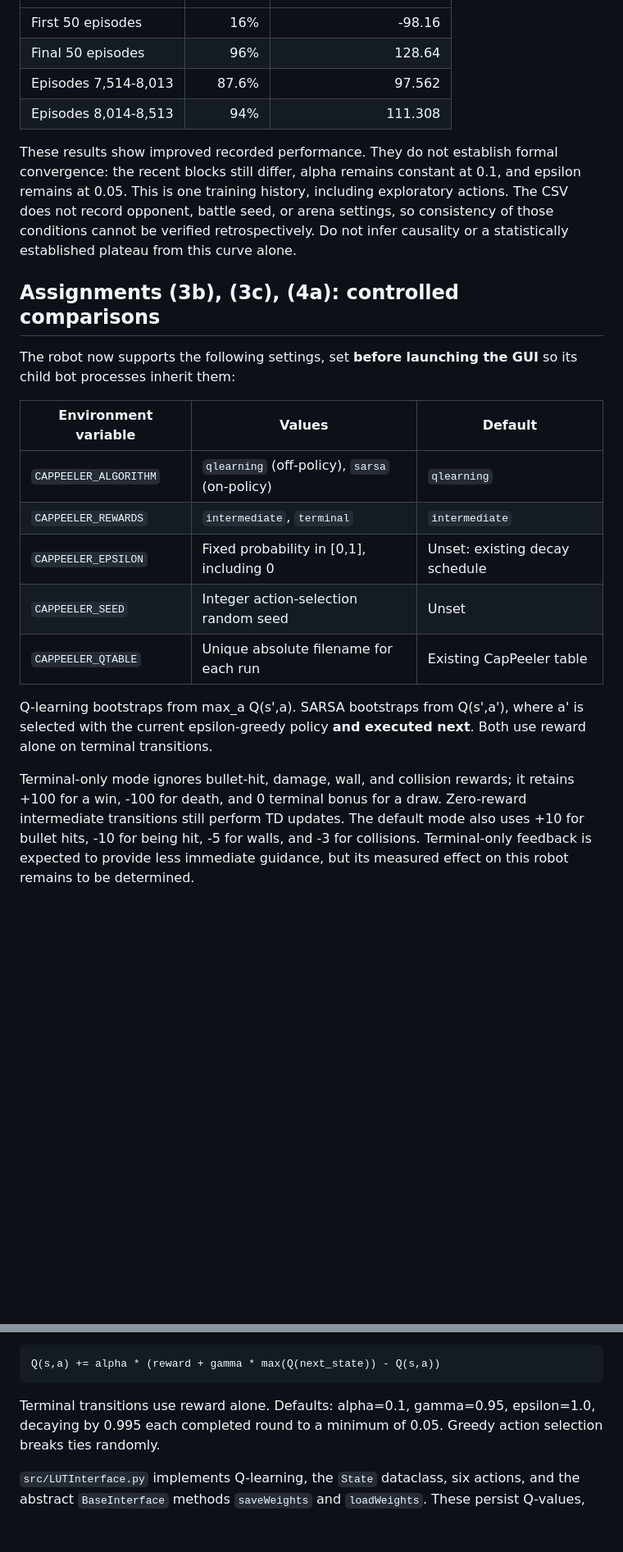
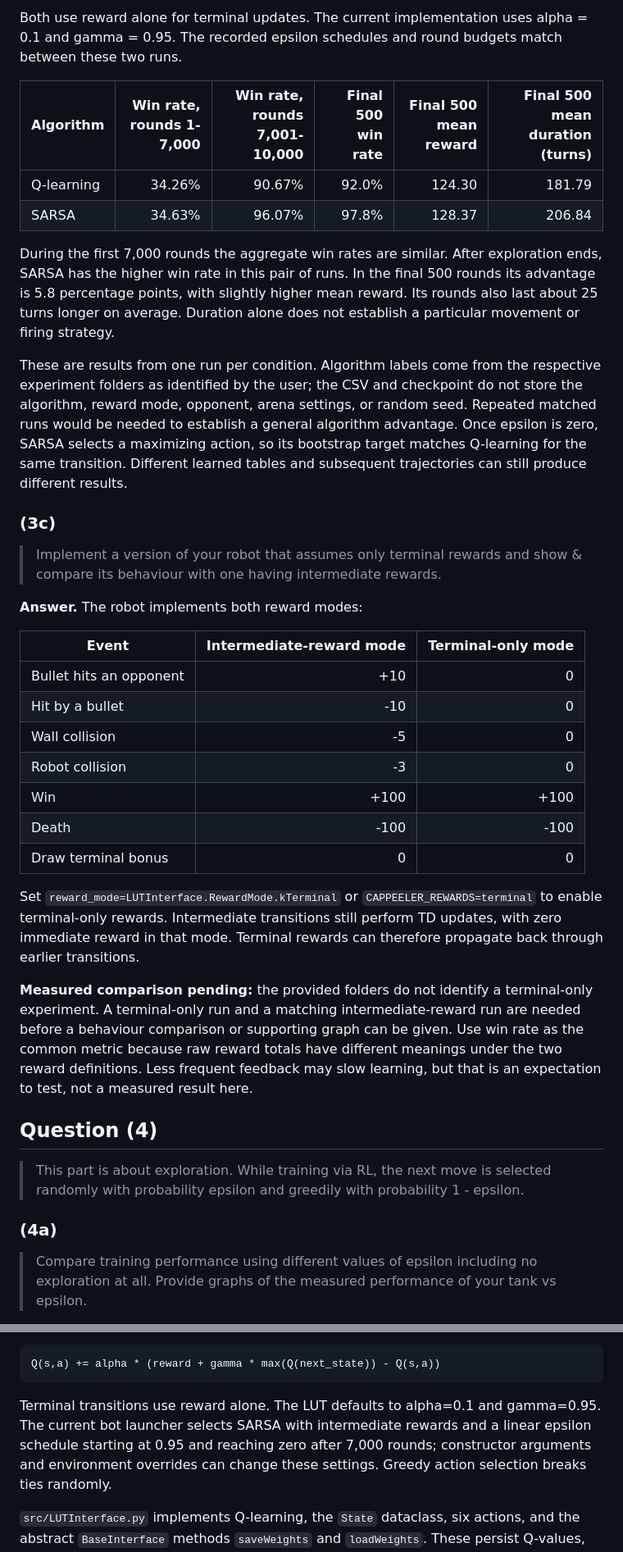
Before and after one commit to navrajkambo/CPEN502_26-27, a Markdown page: doc/Part 2/CapPeeler_QLearning.md, 2 parts joined by grey strips. Shown at 82% size. Rendered like a GitHub page; blank space fills up the shorter version.

Commit message:
Part 2 report questions and figures

```diff
--- a/CapPeeler_QLearning.md
+++ b/doc/Part 2/CapPeeler_QLearning.md
@@ -128,37 +178,59 @@ history. The metric is rolling win rate over 50 rounds, alongside mean reward.
+Both use reward alone for terminal updates. The current implementation uses
+alpha = 0.1 and gamma = 0.95. The recorded epsilon schedules and round budgets
+match between these two runs.
+
+| Algorithm | Win rate, rounds 1-7,000 | Win rate, rounds 7,001-10,000 | Final 500 win rate | Final 500 mean reward | Final 500 mean duration (turns) |
+| --- | ---: | ---: | ---: | ---: | ---: |
+| Q-learning | 34.26% | 90.67% | 92.0% | 124.30 | 181.79 |
+| SARSA | 34.63% | 96.07% | 97.8% | 128.37 | 206.84 |
+
+During the first 7,000 rounds the aggregate win rates are similar. After
+exploration ends, SARSA has the higher win rate in this pair of runs. In the
+final 500 rounds its advantage is 5.8 percentage points, with slightly higher
+mean reward. Its rounds also last about 25 turns longer on average. Duration
+alone does not establish a particular movement or firing strategy.
+
+These are results from one run per condition. Algorithm labels come from the
+respective experiment folders as identified by the user; the CSV and checkpoint
+do not store the algorithm, reward mode, opponent, arena settings, or random
+seed. Repeated matched runs would be needed to establish a general algorithm
+advantage. Once epsilon is zero, SARSA selects a maximizing action, so its
+bootstrap target matches Q-learning for the same transition. Different learned
+tables and subsequent trajectories can still produce different results.
+
+### (3c)
+
+> Implement a version of your robot that assumes only terminal rewards and show & compare its behaviour with one having intermediate rewards.
+
+**Answer.** The robot implements both reward modes:
+
+| Event | Intermediate-reward mode | Terminal-only mode |
 | --- | ---: | ---: |
-| First 50 episodes | 16% | -98.16 |
-| Final 50 episodes | 96% | 128.64 |
-| Episodes 7,514-8,013 | 87.6% | 97.562 |
-| Episodes 8,014-8,513 | 94% | 111.308 |
+| Bullet hits an opponent | +10 | 0 |
+| Hit by a bullet | -10 | 0 |
+| Wall collision | -5 | 0 |
+| Robot collision | -3 | 0 |
+| Win | +100 | +100 |
+| Death | -100 | -100 |
+| Draw terminal bonus | 0 | 0 |
 
-These results show improved recorded performance. They do not establish formal
-convergence: the recent blocks still differ, alpha remains constant at 0.1, and
-epsilon remains at 0.05. This is one training history, including exploratory
-actions. The CSV does not record opponent, battle seed, or arena settings, so
-consistency of those conditions cannot be verified retrospectively. Do not infer
-causality or a statistically established plateau from this curve alone.
+Set `reward_mode=LUTInterface.RewardMode.kTerminal` or
+`CAPPEELER_REWARDS=terminal` to enable terminal-only rewards. Intermediate
+transitions still perform TD updates, with zero immediate reward in that mode.
+Terminal rewards can therefore propagate back through earlier transitions.
 
-## Assignments (3b), (3c), (4a): controlled comparisons
+**Measured comparison pending:** the provided folders do not identify a
+terminal-only experiment. A terminal-only run and a matching intermediate-reward
+run are needed before a behaviour comparison or supporting graph can be given.
+Use win rate as the common metric because raw reward totals have different
+meanings under the two reward definitions. Less frequent feedback may slow
+learning, but that is an expectation to test, not a measured result here.
 
-The robot now supports the following settings, set **before launching the GUI**
-so its child bot processes inherit them:
+## Question (4)
 
-| Environment variable | Values | Default |
-| --- | --- | --- |
-| `CAPPEELER_ALGORITHM` | `qlearning` (off-policy), `sarsa` (on-policy) | `qlearning` |
-| `CAPPEELER_REWARDS` | `intermediate`, `terminal` | `intermediate` |
-| `CAPPEELER_EPSILON` | Fixed probability in [0,1], including 0 | Unset: existing decay schedule |
-| `CAPPEELER_SEED` | Integer action-selection random seed | Unset |
-| `CAPPEELER_QTABLE` | Unique absolute filename for each run | Existing CapPeeler table |
+> This part is about exploration. While training via RL, the next move is selected randomly with probability epsilon and greedily with probability 1 - epsilon.
 
-Q-learning bootstraps from max_a Q(s',a). SARSA bootstraps from Q(s',a'), where
-a' is selected with the current epsilon-greedy policy **and executed next**.
-Both use reward alone on terminal transitions.
+### (4a)
 
-Terminal-only mode ignores bullet-hit, damage, wall, and collision rewards;
-it retains +100 for a win, -100 for death, and 0 terminal bonus for a draw.
-Zero-reward intermediate transitions still perform TD updates. The default mode
-also uses +10 for bullet hits, -10 for being hit, -5 for walls, and -3 for collisions.
-Terminal-only feedback is expected to provide less immediate guidance, but its
-measured effect on this robot remains to be determined.
+> Compare training performance using different values of epsilon including no exploration at all. Provide graphs of the measured performance of your tank vs epsilon.
 
@@ -240,8 +333,10 @@ The algorithm follows the Q-learning algorithm discussed in the lecture notes:
 
     Q(s,a) += alpha * (reward + gamma * max(Q(next_state)) - Q(s,a))
 
-Terminal transitions use reward alone. Defaults: alpha=0.1, gamma=0.95,
-epsilon=1.0, decaying by 0.995 each completed round to a minimum of 0.05.
+Terminal transitions use reward alone. The LUT defaults to alpha=0.1 and
+gamma=0.95. The current bot launcher selects SARSA with intermediate rewards
+and a linear epsilon schedule starting at 0.95 and reaching zero after 7,000
+rounds; constructor arguments and environment overrides can change these settings.
 Greedy action selection breaks ties randomly.
 
 `src/LUTInterface.py` implements Q-learning, the `State` dataclass, six actions,
```
Also changed, not shown: other parts of doc/Part 2/CapPeeler_QLearning.md (+125 -54 lines), doc/Part 2/figures/epsilon_comparison.png (added), doc/Part 2/figures/epsilon_summary.png (added), doc/Part 2/figures/policy_comparison.png (added), 2 other files.
